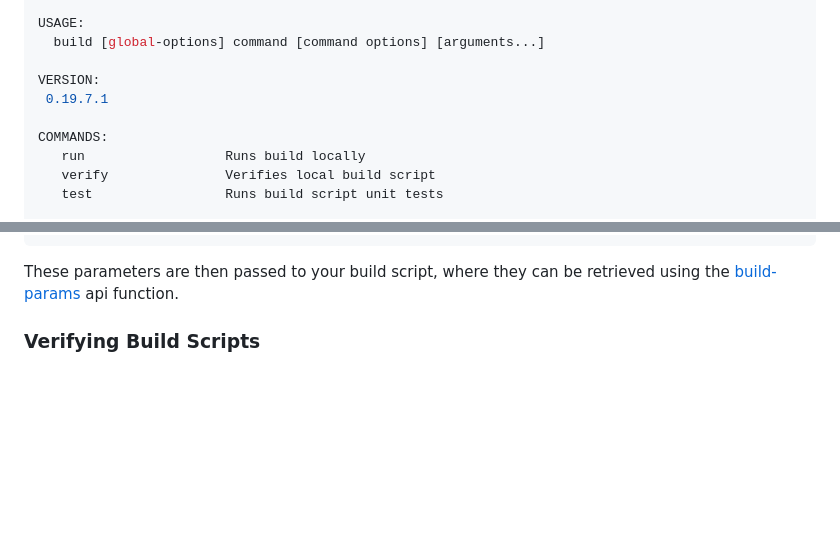
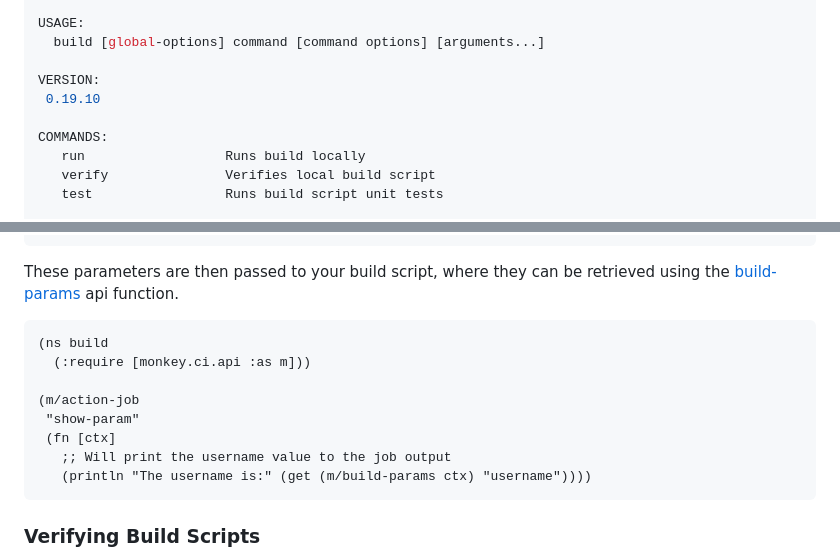
Before and after one commit to monkey-projects/website, a Markdown page: docs/content/cli.md, 2 parts joined by grey strips. Rendered like a GitHub page; blank space fills up the shorter version.

````diff
--- a/docs/content/cli.md
+++ b/docs/content/cli.md
@@ -34,7 +34,7 @@ USAGE:
   build [global-options] command [command options] [arguments...]
 
 VERSION:
- 0.19.7.1
+ 0.19.10
 
 COMMANDS:
    run                  Runs build locally
@@ -121,6 +121,17 @@ A `json` parameters file could look like this:
 These parameters are then passed to your build script, where they can be retrieved
 using the [build-params](https://cljdoc.org/d/com.monkeyci/app/0.19.7.1/api/monkey.ci.api#build-params) api function.
 
+```clojure
+(ns build
+  (:require [monkey.ci.api :as m]))
+
+(m/action-job
+ "show-param"
+ (fn [ctx]
+   ;; Will print the username value to the job output
+   (println "The username is:" (get (m/build-params ctx) "username"))))
+```
+
 ### Verifying Build Scripts
 
 When you want to do a quick verification of your build script syntax, the `build verify`
````
